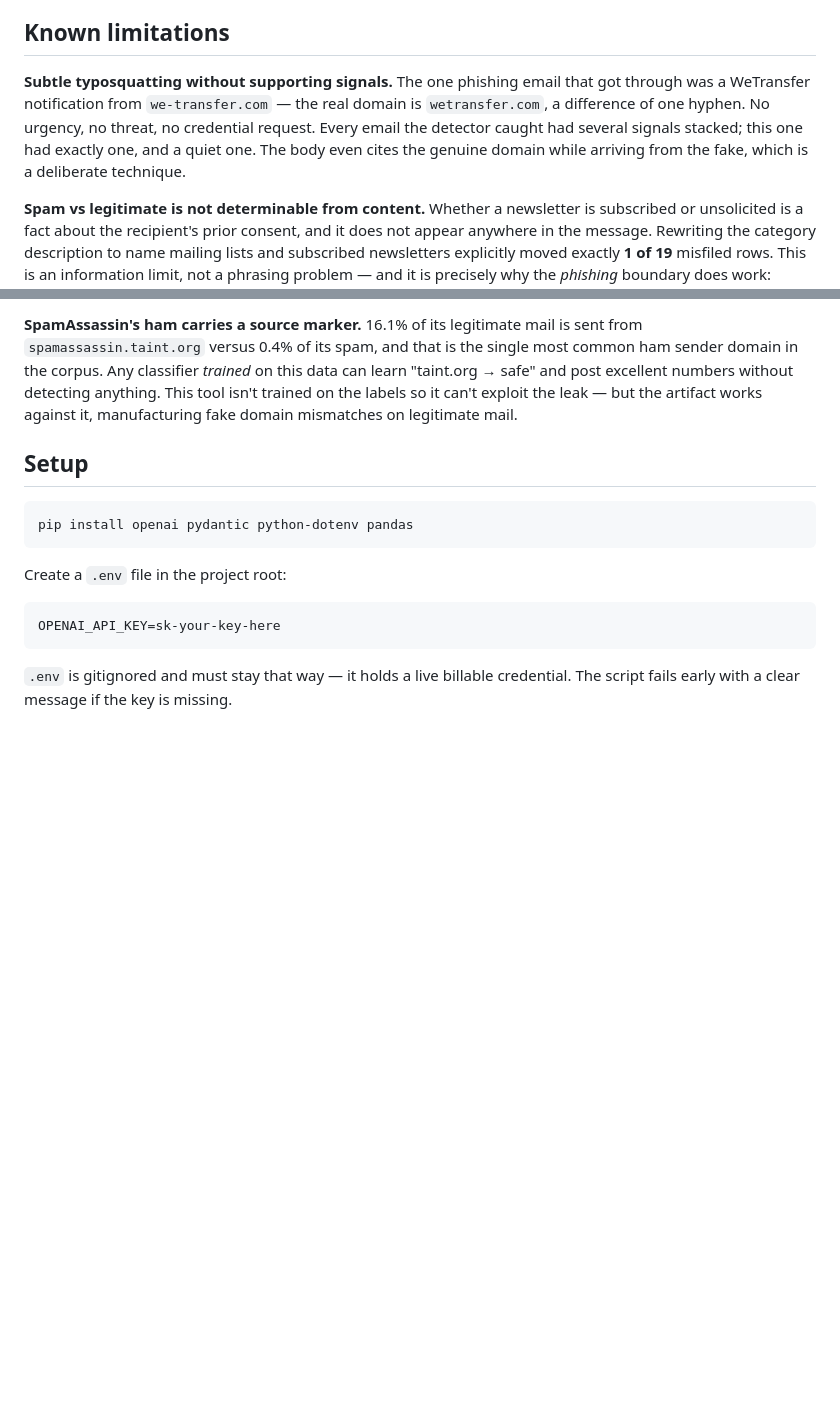
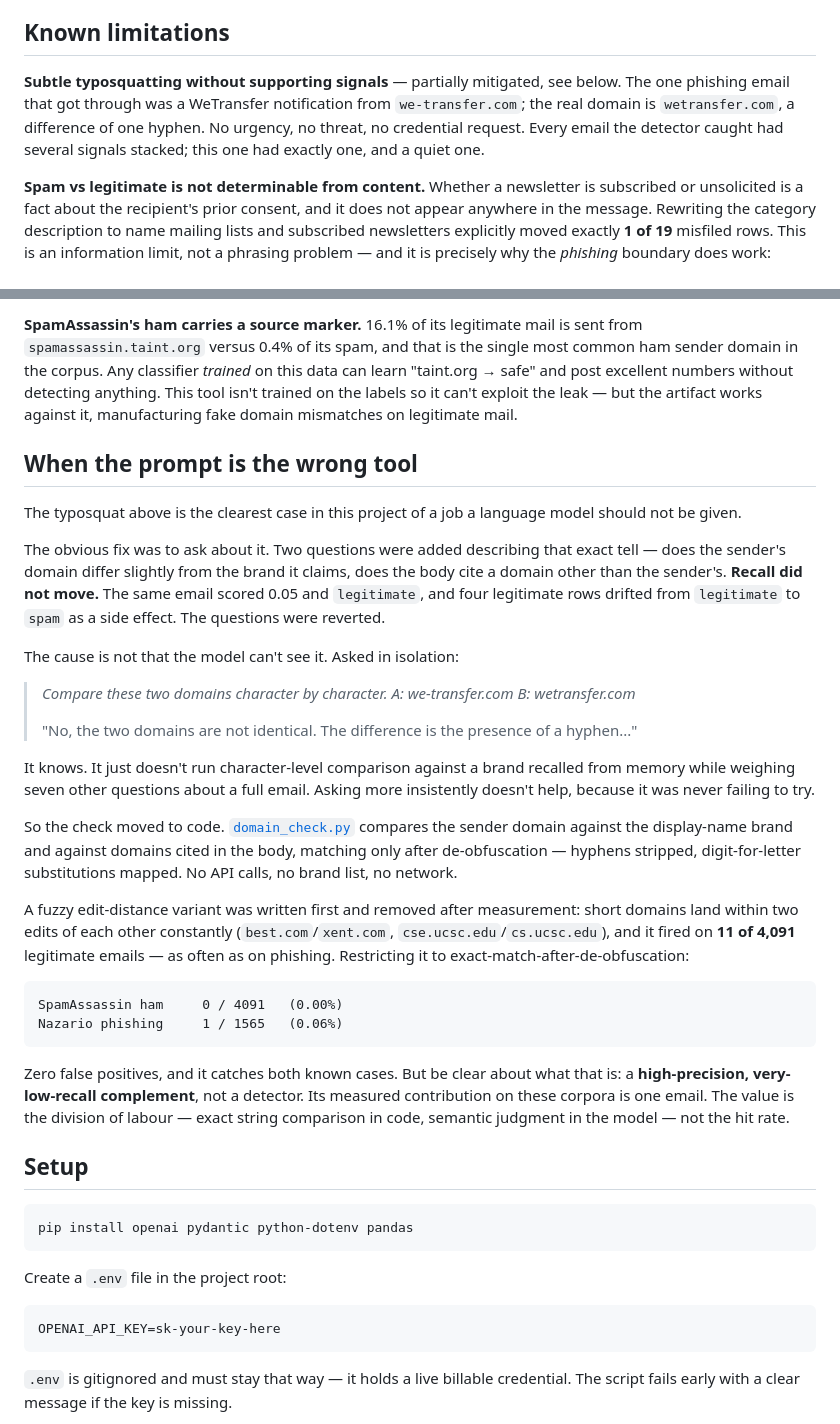
Before and after one commit to raphael-edafe/phishing-llm, a Markdown page: README.md, 2 parts joined by grey strips. GitHub-like rendering; blank space fills up the shorter version.

Commit message:
Document the prompt-vs-code finding in the README
The typosquat limitation was listed as unmitigated, which stopped being true
when domain_check.py landed. Adds the section on why prompting failed at it,
including the measurement showing the model identifies the difference when
asked in isolation but not while reading a full email.

Co-Authored-By: Claude Opus 5 <noreply@anthropic.com>

````diff
--- a/README.md
+++ b/README.md
@@ -128,12 +128,11 @@ was only visible because the same input was run repeatedly; a single run looked
 
 ## Known limitations
 
-**Subtle typosquatting without supporting signals.** The one phishing email that got through
-was a WeTransfer notification from `we-transfer.com` — the real domain is `wetransfer.com`, a
-difference of one hyphen. No urgency, no threat, no credential request. Every email the
-detector caught had several signals stacked; this one had exactly one, and a quiet one. The
-body even cites the genuine domain while arriving from the fake, which is a deliberate
-technique.
+**Subtle typosquatting without supporting signals** — partially mitigated, see below. The one
+phishing email that got through was a WeTransfer notification from `we-transfer.com`; the real
+domain is `wetransfer.com`, a difference of one hyphen. No urgency, no threat, no credential
+request. Every email the detector caught had several signals stacked; this one had exactly
+one, and a quiet one.
 
 **Spam vs legitimate is not determinable from content.** Whether a newsletter is subscribed or
 unsolicited is a fact about the recipient's prior consent, and it does not appear anywhere in
@@ -154,6 +153,47 @@ sender domain in the corpus. Any classifier *trained* on this data can learn "ta
 safe" and post excellent numbers without detecting anything. This tool isn't trained on the
 labels so it can't exploit the leak — but the artifact works against it, manufacturing fake
 domain mismatches on legitimate mail.
+
+## When the prompt is the wrong tool
+
+The typosquat above is the clearest case in this project of a job a language model should not
+be given.
+
+The obvious fix was to ask about it. Two questions were added describing that exact tell — does
+the sender's domain differ slightly from the brand it claims, does the body cite a domain other
+than the sender's. **Recall did not move.** The same email scored 0.05 and `legitimate`, and
+four legitimate rows drifted from `legitimate` to `spam` as a side effect. The questions were
+reverted.
+
+The cause is not that the model can't see it. Asked in isolation:
+
+> *Compare these two domains character by character. A: we-transfer.com B: wetransfer.com*
+>
+> "No, the two domains are not identical. The difference is the presence of a hyphen..."
+
+It knows. It just doesn't run character-level comparison against a brand recalled from memory
+while weighing seven other questions about a full email. Asking more insistently doesn't help,
+because it was never failing to try.
+
+So the check moved to code. [`domain_check.py`](domain_check.py) compares the sender domain
+against the display-name brand and against domains cited in the body, matching only after
+de-obfuscation — hyphens stripped, digit-for-letter substitutions mapped. No API calls, no
+brand list, no network.
+
+A fuzzy edit-distance variant was written first and removed after measurement: short domains
+land within two edits of each other constantly (`best.com`/`xent.com`,
+`cse.ucsc.edu`/`cs.ucsc.edu`), and it fired on **11 of 4,091** legitimate emails — as often as
+on phishing. Restricting it to exact-match-after-de-obfuscation:
+
+```
+SpamAssassin ham     0 / 4091   (0.00%)
+Nazario phishing     1 / 1565   (0.06%)
+```
+
+Zero false positives, and it catches both known cases. But be clear about what that is: a
+**high-precision, very-low-recall complement**, not a detector. Its measured contribution on
+these corpora is one email. The value is the division of labour — exact string comparison in
+code, semantic judgment in the model — not the hit rate.
 
 ## Setup
 
````
